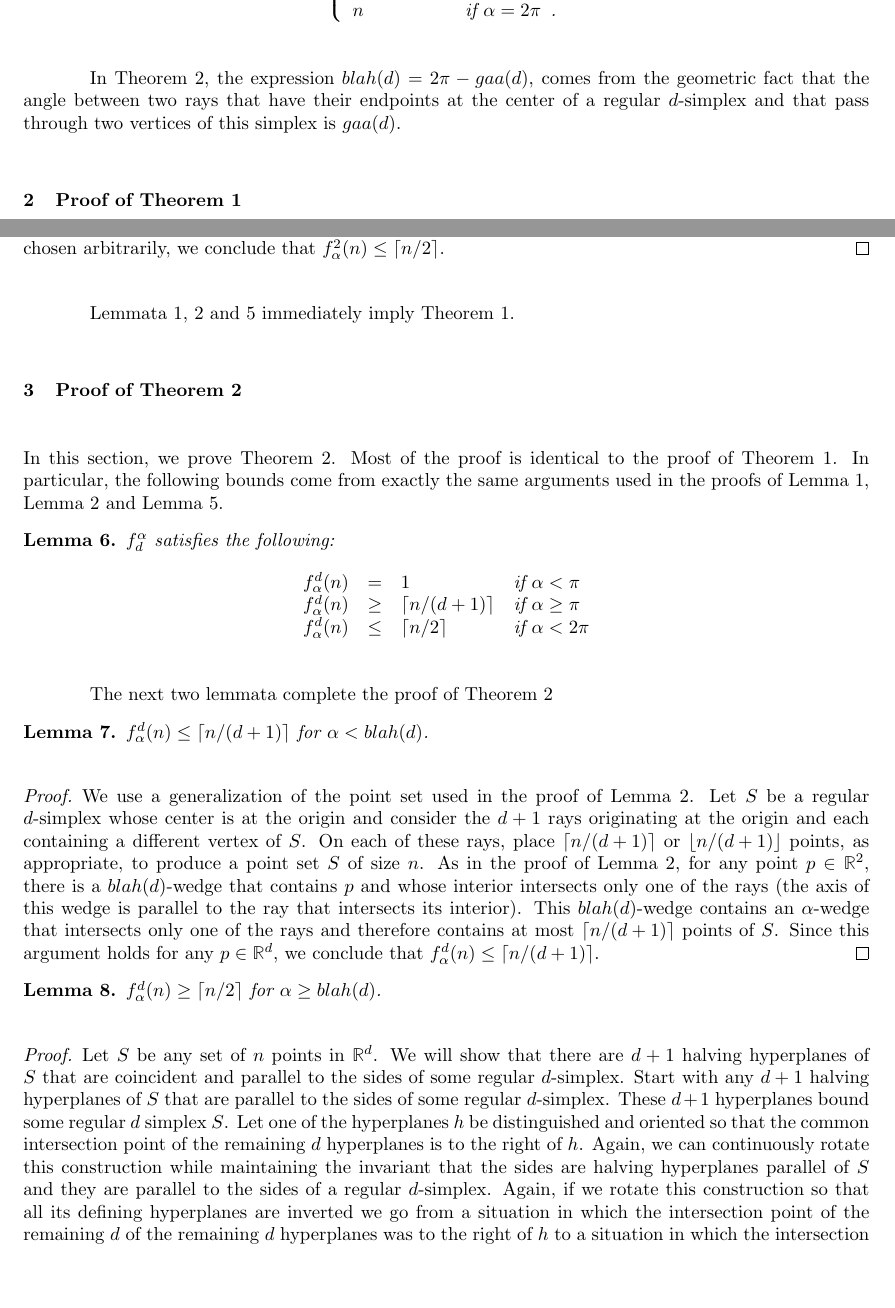
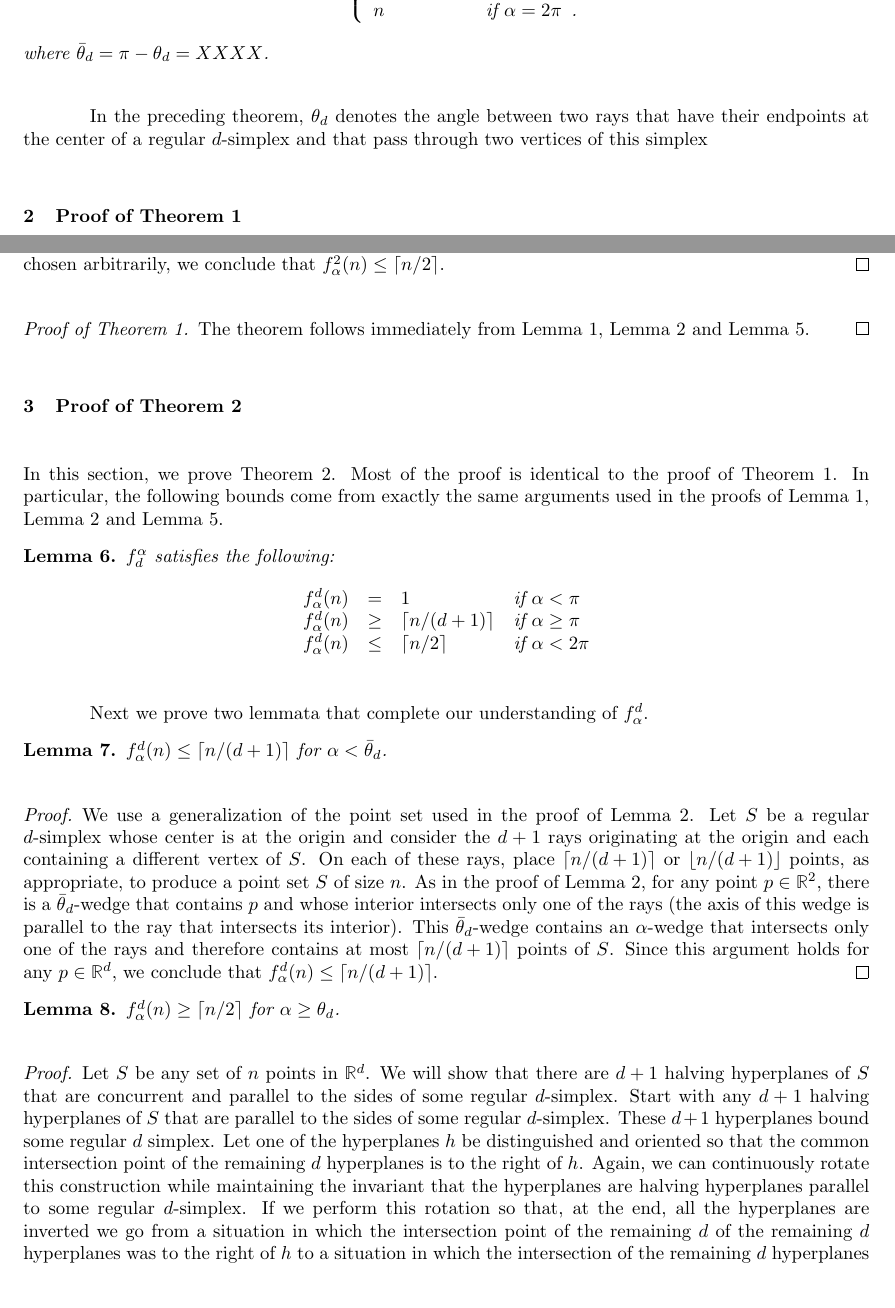
Before and after one commit to patmorin/research, a LaTeX document (wedge/wedge.tex): two parts of pages 2 and 5 of 7, joined at a grey line, cut at the place of the change. Compiled offline with pdfLaTeX.

Commit message:
Crapper
git-svn-id: svn+ssh://cg.scs.carleton.ca/home2bak/morin/svn/morin/research@58 5be251f9-39fa-0310-add1-aa46062ecbcd

```diff
--- a/wedge/wedge.tex
+++ b/wedge/wedge.tex
@@ -9,6 +9,12 @@
 	David R. Wood}
 \date{}
 \input{pat.tex}
+
+\newcommand{\blah}[1]{\theta_d}
+\newcommand{\blahc}[1]{\bar{\theta}_d}
+\newcommand{\blau}{XXXXX}
+\newcommand{\bleu}{XXXXX}
+
 
 \begin{document}
 \maketitle
@@ -87,18 +93,17 @@ $\mathbb{R}^d$ and obtain the following theorem:
 \[
    f^d_\alpha(n) = \left\{\begin{array}{ll}
                         1 & \mbox{if $\alpha < \pi$} \\
-                        \ceil{n/(d+1)} & \mbox{if $\pi\le \alpha < blah(d)$} \\
-                        \ceil{n/2} & \mbox{if $blah(d)\le \alpha < 2\pi$} \\
+                        \ceil{n/(d+1)} & \mbox{if $\pi\le \alpha < \blahc{d}$} \\
+                        \ceil{n/2} & \mbox{if $\blahc{d}\le \alpha < 2\pi$} \\
                         n & \mbox{if $\alpha = 2\pi$\enspace .}
                        \end{array}\right.
 \]
+where $\blahc{d}=\pi-\blah{d}=XXXX$.
 \end{thm}
-In \thmref{dd-result}, the expression $blah(d)=2\pi-gaa(d)$, comes
-from the geometric fact that the angle between
-two rays that have their endpoints at the center of a regular
-$d$-simplex and that pass through two vertices of this simplex is
-$gaa(d)$.
 
+In the preceding theorem, $\blah{d}$ denotes the angle between two
+rays that have their endpoints at the center of a regular $d$-simplex
+and that pass through two vertices of this simplex
 
 \section{Proof of \thmref{twod-result}}
 
@@ -335,8 +340,10 @@ Therefore, $D_\alpha(p,S)\le \ceil{n/2}$.  Since $p$ was chosen
 arbitrarily, we conclude that $f^2_\alpha(n)\le \ceil{n/2}$.
 \end{proof}
 
-Lemmata \ref{lem:a}, \ref{lem:b} and \ref{lem:c} immediately imply
-\thmref{twod-result}.
+\begin{proof}[Proof of \thmref{twod-result}]
+The theorem follows immediately from \lemref{a}, \lemref{b}
+and \lemref{c}.
+\end{proof}
 
 \section{Proof of \thmref{dd-result}}
 
@@ -345,7 +352,7 @@ identical to the proof of \thmref{twod-result}.  In particular, the
 following bounds come from exactly the same arguments used in the
 proofs of \lemref{a}, \lemref{b} and \lemref{c}.
 
-\begin{lem}
+\begin{lem}\lemlabel{dd-a}
 $f^\alpha_d$ satisfies the following:
 \[\begin{array}{lcll}
   f^d_\alpha(n) & = & 1 & \mbox{if $\alpha < \pi$} \\
@@ -354,10 +361,11 @@ $f^\alpha_d$ satisfies the following:
 \end{array}\]
 \end{lem}
 
-The next two lemmata complete the proof of \thmref{dd-result}
 
-\begin{lem}
-$f^d_\alpha(n) \le \ceil{n/(d+1)}$ for $\alpha < blah(d)$.
+Next we prove two lemmata that complete our understanding of $f_\alpha^d$.
+
+\begin{lem}\lemlabel{dd-b}
+$f^d_\alpha(n) \le \ceil{n/(d+1)}$ for $\alpha < \blahc{d}$.
 \end{lem}
 
 \begin{proof}
@@ -367,35 +375,33 @@ at the origin and consider the $d+1$ rays originating at the origin
 and each containing a different vertex of $S$.  On each of these rays,
 place $\ceil{n/(d+1)}$ or $\floor{n/(d+1)}$ points, as appropriate, to
 produce a point set $S$ of size $n$.  As in the proof of \lemref{b},
-for any point $p\in\mathbb{R}^2$, there is a $blah(d)$-wedge that
+for any point $p\in\mathbb{R}^2$, there is a $\blahc{d}$-wedge that
 contains $p$ and whose interior intersects only one of the rays (the
 axis of this wedge is parallel to the ray that intersects its
-interior).  This $blah(d)$-wedge contains an $\alpha$-wedge that
+interior).  This $\blahc{d}$-wedge contains an $\alpha$-wedge that
 intersects only one of the rays and therefore contains at most
 $\ceil{n/(d+1)}$ points of $S$.  Since this argument holds for any
 $p\in\mathbb{R}^d$, we conclude that $f^d_\alpha(n)\le
 \ceil{n/(d+1)}$.
 \end{proof}
 
-\begin{lem}
-$f^d_\alpha(n) \ge \ceil{n/2}$ for $\alpha \ge blah(d)$.
+\begin{lem}\lemlabel{dd-c}
+ $f^d_\alpha(n) \ge \ceil{n/2}$ for $\alpha \ge \blah{d}$.
 \end{lem}
 
 \begin{proof}
 Let $S$ be any set of $n$ points in $\mathbb{R}^d$.  We will show that
-there are $d+1$ halving hyperplanes of $S$ that are coincident and
+there are $d+1$ halving hyperplanes of $S$ that are concurrent and
 parallel to the sides of some regular $d$-simplex.  Start with any
 $d+1$ halving hyperplanes of $S$ that are parallel to the sides of
 some regular $d$-simplex.  These $d+1$ hyperplanes bound some regular
-$d$ simplex $S$. Let one of the hyperplanes $h$ be distinguished and
+$d$ simplex. Let one of the hyperplanes $h$ be distinguished and
 oriented so that the common intersection point of the remaining $d$
 hyperplanes is to the right of $h$.  Again, we can continuously rotate
-this construction while maintaining the invariant that the sides are
-halving hyperplanes parallel of $S$ and they are parallel to the sides
-of a regular $d$-simplex.  Again, if we rotate this construction so
-that all its defining hyperplanes are inverted we go from a situation
-in which the intersection point of the remaining $d$ of the remaining
-$d$ hyperplanes was to the right of $h$ to a situation in which the
-intersection of the remaining $d$ hyperplanes is to the left of $h$.
-We conclude that at some point during the rotation all $d$
-hyperplanes must have had a point $p$ in common.
+this construction while maintaining the invariant that the hyperplanes
+are halving hyperplanes parallel to some regular $d$-simplex.  If we
+perform this rotation so that, at the end, all the hyperplanes are
+inverted we go from a situation in which the intersection point of the
+remaining $d$ of the remaining $d$ hyperplanes was to the right of $h$
+to a situation in which the intersection of the remaining $d$
+hyperplanes is to the left of $h$.  We conclude that at some point
```
Also changed, not shown: wedge/wedge.tex (41 more changed lines).
